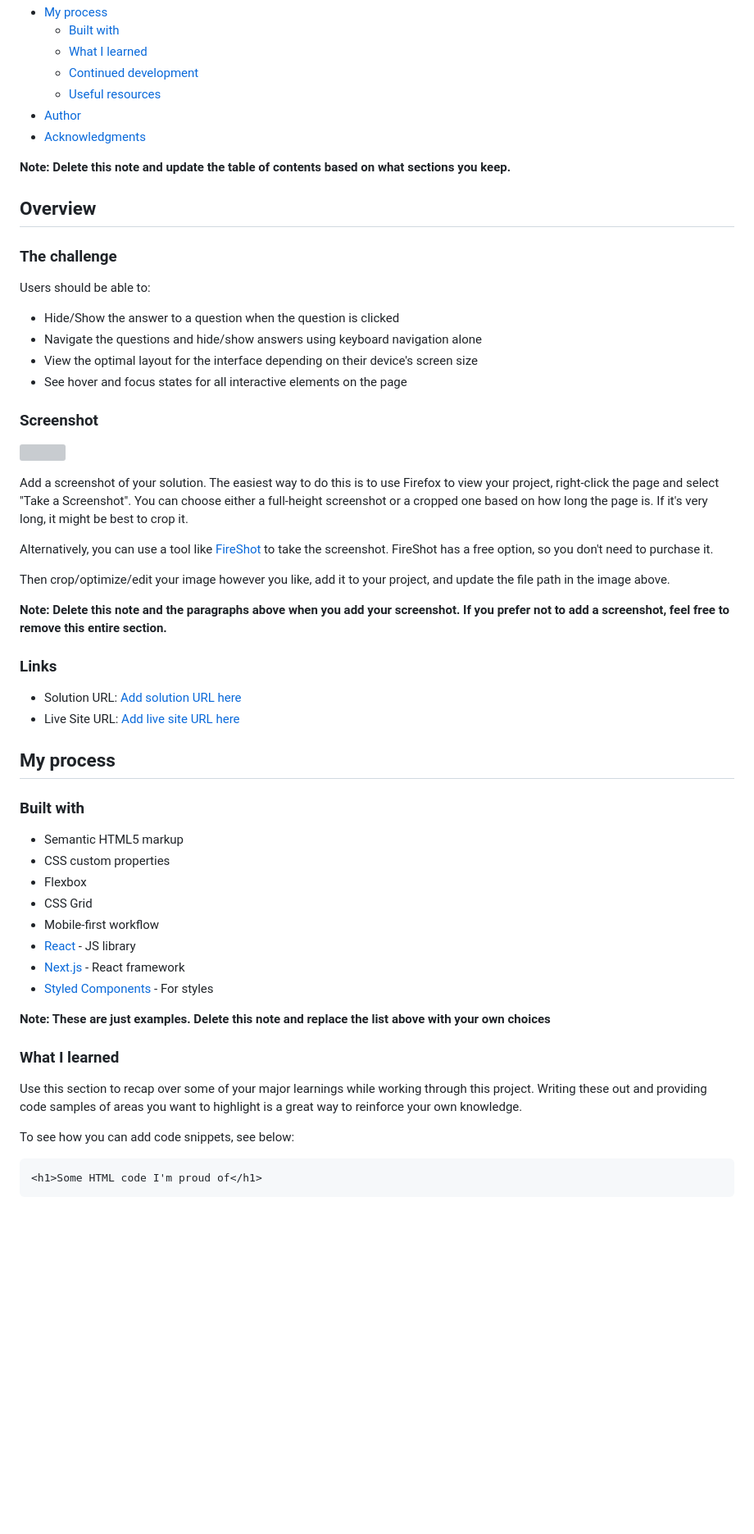
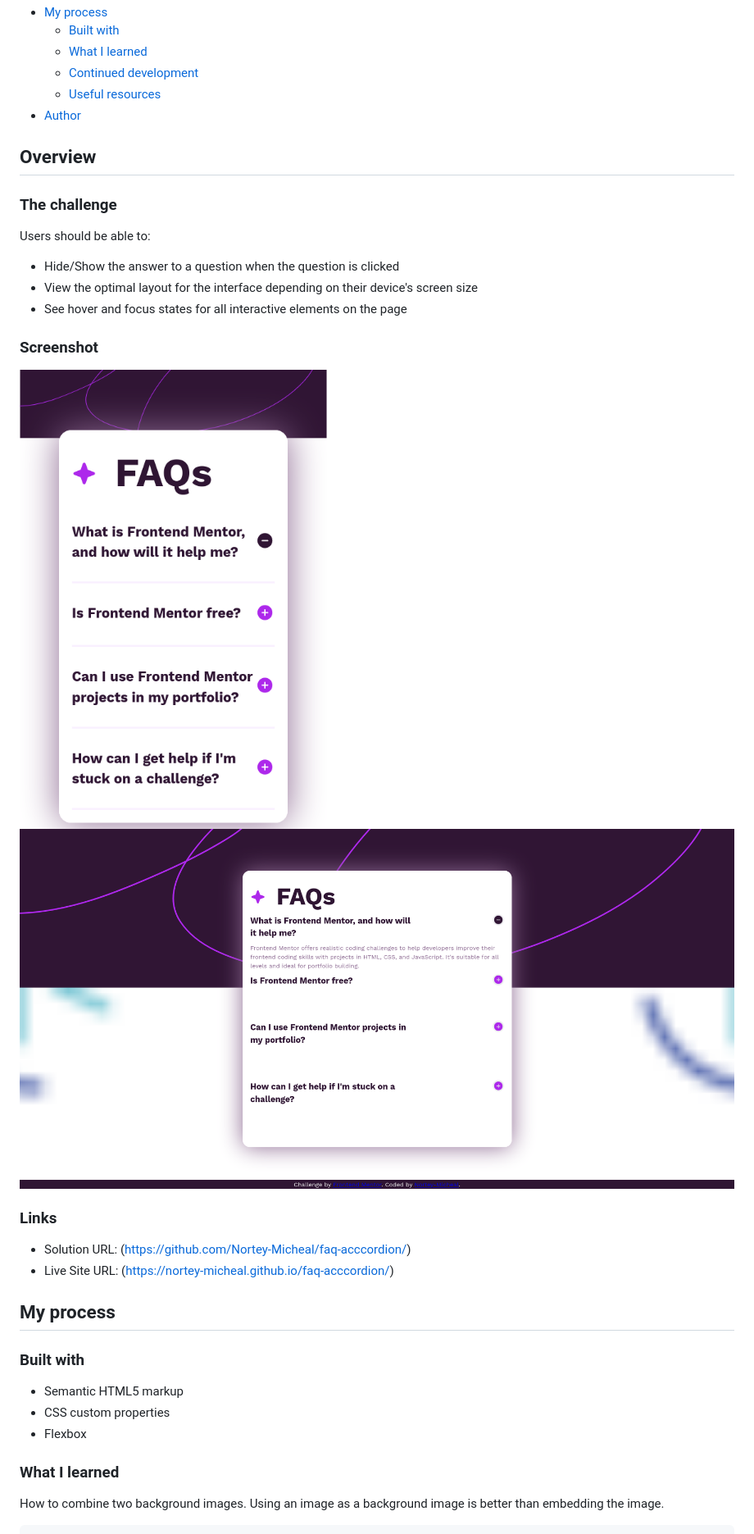
Before and after one commit to Nortey-Micheal/faq-acccordion, a Markdown page: README-template.md, the part around the change printed below. Shown: that part at 82% size. Rendered like a GitHub page; pictures changed too: Screenshot1.png (added), Screenshot2.png (added); blank space fills up the shorter version; grey boxes are pictures that could not be loaded.

Commit message:
feat: modify README and small screen display

````diff
--- a/README-template.md
+++ b/README-template.md
@@ -14,9 +14,8 @@ This is a solution to the [FAQ accordion challenge on Frontend Mentor](https://w
   - [Continued development](#continued-development)
   - [Useful resources](#useful-resources)
 - [Author](#author)
-- [Acknowledgments](#acknowledgments)
 
-**Note: Delete this note and update the table of contents based on what sections you keep.**
+
 
 ## Overview
 
@@ -25,26 +24,19 @@ This is a solution to the [FAQ accordion challenge on Frontend Mentor](https://w
 Users should be able to:
 
 - Hide/Show the answer to a question when the question is clicked
-- Navigate the questions and hide/show answers using keyboard navigation alone
 - View the optimal layout for the interface depending on their device's screen size
 - See hover and focus states for all interactive elements on the page
 
 ### Screenshot
 
-![](./screenshot.jpg)
+![](Screenshot1.png)
+![](Screenshot2.png)
 
-Add a screenshot of your solution. The easiest way to do this is to use Firefox to view your project, right-click the page and select "Take a Screenshot". You can choose either a full-height screenshot or a cropped one based on how long the page is. If it's very long, it might be best to crop it.
-
-Alternatively, you can use a tool like [FireShot](https://getfireshot.com/) to take the screenshot. FireShot has a free option, so you don't need to purchase it.
-
-Then crop/optimize/edit your image however you like, add it to your project, and update the file path in the image above.
-
-**Note: Delete this note and the paragraphs above when you add your screenshot. If you prefer not to add a screenshot, feel free to remove this entire section.**
 
 ### Links
 
-- Solution URL: [Add solution URL here](https://your-solution-url.com)
-- Live Site URL: [Add live site URL here](https://your-live-site-url.com)
+- Solution URL: (https://github.com/Nortey-Micheal/faq-acccordion/)
+- Live Site URL: (https://nortey-micheal.github.io/faq-acccordion/)
 
 ## My process
 
@@ -53,21 +45,11 @@ Then crop/optimize/edit your image however you like, add it to your project, and
 - Semantic HTML5 markup
 - CSS custom properties
 - Flexbox
-- CSS Grid
-- Mobile-first workflow
-- [React](https://reactjs.org/) - JS library
-- [Next.js](https://nextjs.org/) - React framework
-- [Styled Components](https://styled-components.com/) - For styles
 
-**Note: These are just examples. Delete this note and replace the list above with your own choices**
 
 ### What I learned
 
-Use this section to recap over some of your major learnings while working through this project. Writing these out and providing code samples of areas you want to highlight is a great way to reinforce your own knowledge.
+How to combine two background images.
+Using an image as a background image is better than embedding the image.
 
-To see how you can add code snippets, see below:
-
-```html
-<h1>Some HTML code I'm proud of</h1>
-```
 ```css
````
Also changed, not shown: other parts of README-template.md (+8 -26 lines), 2 other files.
